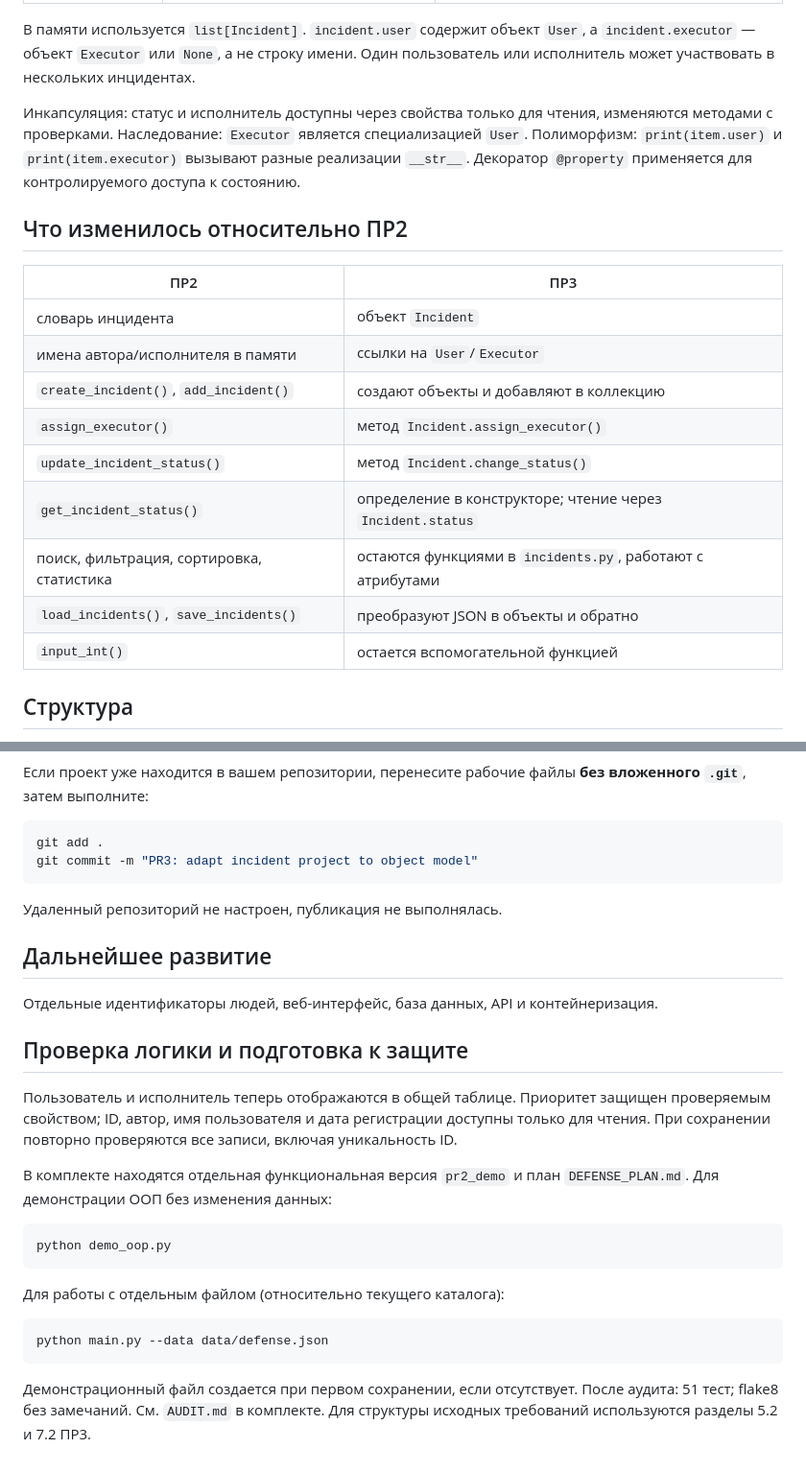
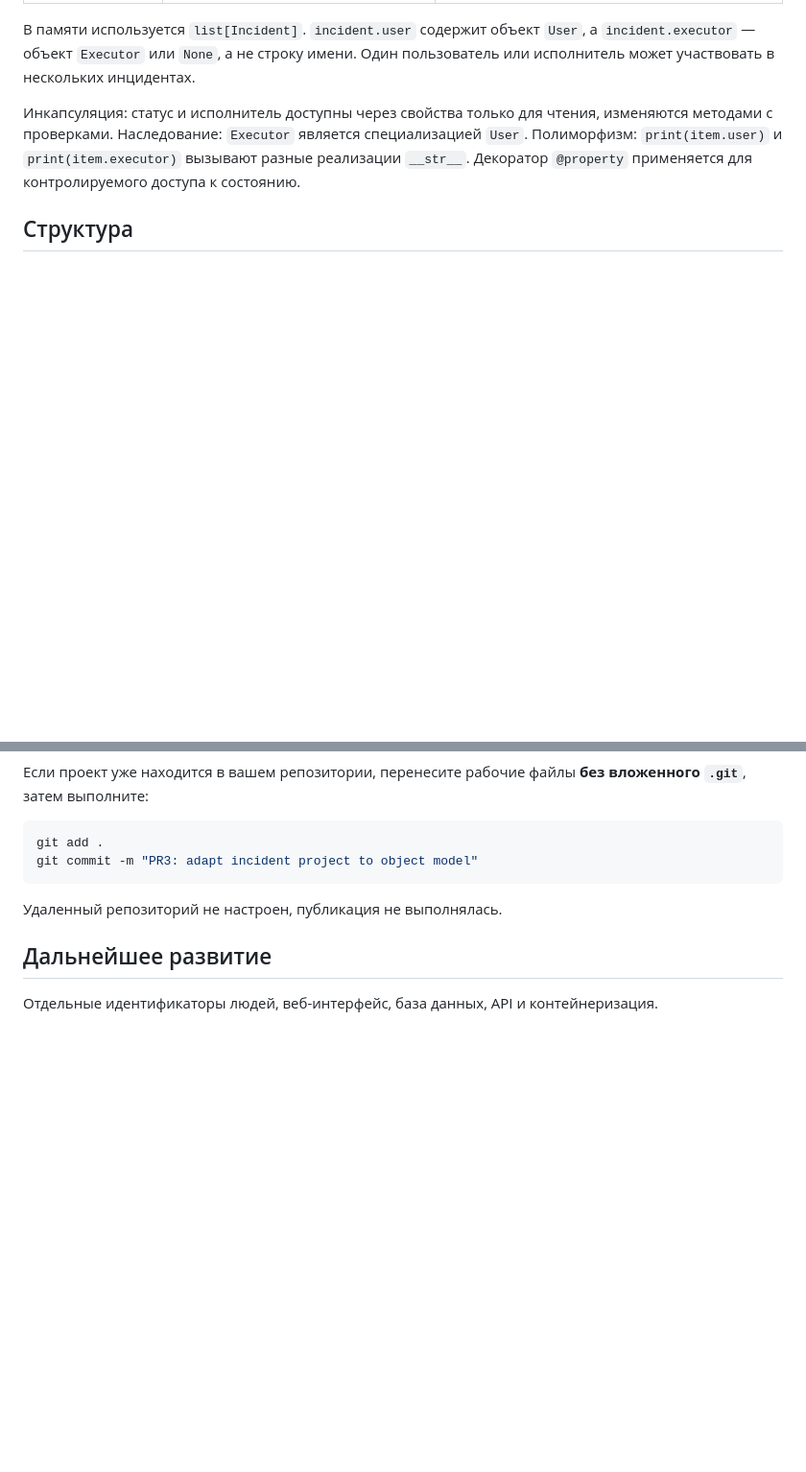
Before and after one commit to Rennix5321/TRPNBF, a Markdown page: README.md, 2 parts joined by grey strips. Shown at 96% size. GitHub-like rendering; blank space fills up the shorter version.

Commit message:
fix: README.md

````diff
--- a/README.md
+++ b/README.md
@@ -33,19 +28,7 @@ python main.py
 
 Инкапсуляция: статус и исполнитель доступны через свойства только для чтения, изменяются методами с проверками. Наследование: `Executor` является специализацией `User`. Полиморфизм: `print(item.user)` и `print(item.executor)` вызывают разные реализации `__str__`. Декоратор `@property` применяется для контролируемого доступа к состоянию.
 
-## Что изменилось относительно ПР2
 
-| ПР2 | ПР3 |
-| --- | --- |
-| словарь инцидента | объект `Incident` |
-| имена автора/исполнителя в памяти | ссылки на `User`/`Executor` |
-| `create_incident()`, `add_incident()` | создают объекты и добавляют в коллекцию |
-| `assign_executor()` | метод `Incident.assign_executor()` |
-| `update_incident_status()` | метод `Incident.change_status()` |
-| `get_incident_status()` | определение в конструкторе; чтение через `Incident.status` |
-| поиск, фильтрация, сортировка, статистика | остаются функциями в `incidents.py`, работают с атрибутами |
-| `load_incidents()`, `save_incidents()` | преобразуют JSON в объекты и обратно |
-| `input_int()` | остается вспомогательной функцией |
 
 ## Структура
 
@@ -101,22 +84,3 @@ git commit -m "PR3: adapt incident project to object model"
 ## Дальнейшее развитие
 
 Отдельные идентификаторы людей, веб-интерфейс, база данных, API и контейнеризация.
-
-
-## Проверка логики и подготовка к защите
-
-Пользователь и исполнитель теперь отображаются в общей таблице. Приоритет защищен проверяемым свойством; ID, автор, имя пользователя и дата регистрации доступны только для чтения. При сохранении повторно проверяются все записи, включая уникальность ID.
-
-В комплекте находятся отдельная функциональная версия `pr2_demo` и план `DEFENSE_PLAN.md`. Для демонстрации ООП без изменения данных:
-
-```bash
-python demo_oop.py
-```
-
-Для работы с отдельным файлом (относительно текущего каталога):
-
-```bash
-python main.py --data data/defense.json
-```
-
-Демонстрационный файл создается при первом сохранении, если отсутствует. После аудита: 51 тест; flake8 без замечаний. См. `AUDIT.md` в комплекте. Для структуры исходных требований используются разделы 5.2 и 7.2 ПР3.
````
Also changed, not shown: other parts of README.md (+0 -5 lines).
